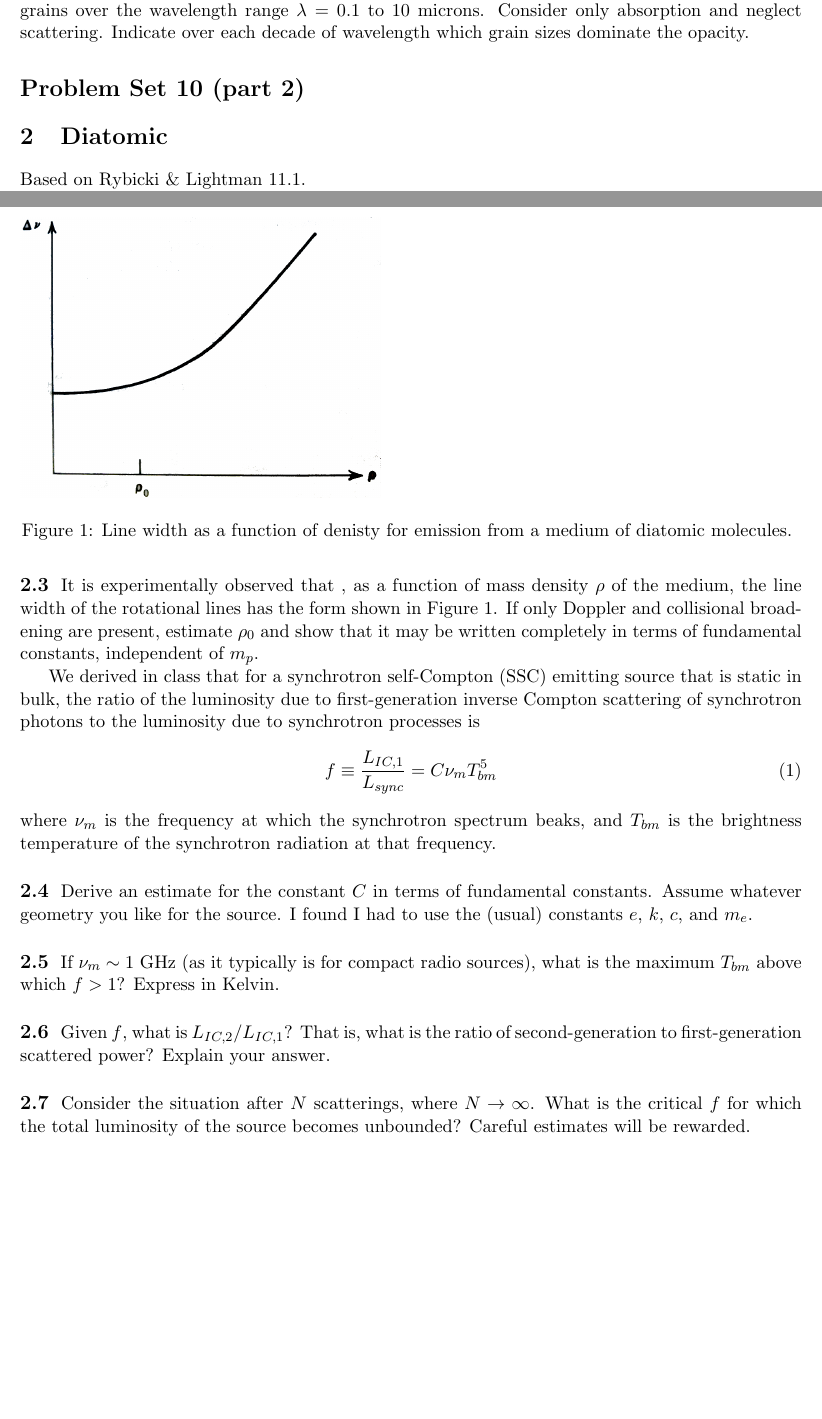
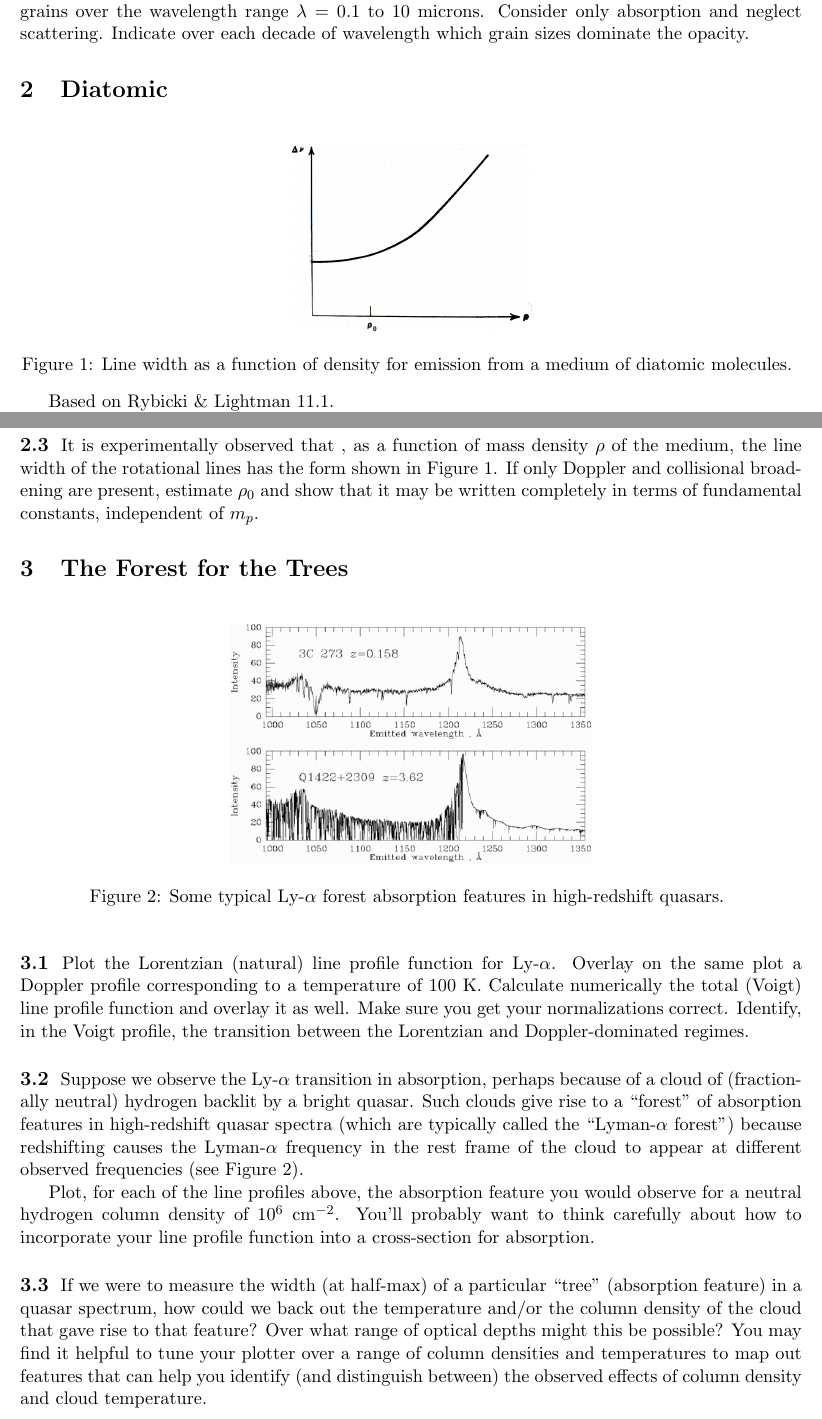
Before and after one commit to AaronParsons/astro207, a LaTeX document (ps11.tex): two parts of pages 1 and 2 of 2, joined at a grey line, cut so that both start at the same text, the shorter picture padded with empty space. Compiled offline with pdfLaTeX.

Commit message:
Updated PS11

```diff
--- a/ps11.tex
+++ b/ps11.tex
@@ -48,9 +48,14 @@ $\kappa(\lambda)$ contributed by all dust grains over the wavelength range $\lam
 wavelength which grain sizes dominate the opacity.
 
 
-\section*{Problem Set 10 (part 2)}
+\section{Diatomic}
 
-\section{Diatomic}
+\begin{figure}[!ht]\centering
+\includegraphics[width=2in]{ps11_linewidth.png}
+\caption{
+Line width as a function of density for emission from a medium of diatomic molecules.
+}\label{fig:linewidth}
+\end{figure}
 
 Based on Rybicki \& Lightman 11.1.
 
@@ -65,12 +70,6 @@ Estimate $r_0$ in terms of fundamental constants.
 Estimate the cross-section $\sigma_c$ for collisions between molecules.
 
 \subsection{}
-\begin{figure}
-\includegraphics[width=3in]{ps11_linewidth.png}
-\caption{
-Line width as a function of denisty for emission from a medium of diatomic molecules.
-}\label{fig:linewidth}
-\end{figure}
 
 It is experimentally observed that , as a function of mass density $\rho$ of
 the medium, the line width of the rotational lines has the form
@@ -78,31 +77,40 @@ shown in Figure \ref{fig:linewidth}.  If only Doppler and collisional broadening
 are present, estimate $\rho_0$ and show that it may be written completely in
 terms of fundamental constants, independent of $m_p$.
 
-We derived in class that for a synchrotron self-Compton (SSC) emitting source
-that is static in bulk, the ratio of the luminosity due to first-generation
-inverse Compton scattering of synchrotron photons to the luminosity due to synchrotron processes is
-\begin{equation}
-f\equiv\frac{L_{IC,1}}{L_{sync}}=C\nu_mT_{bm}^5
-\end{equation}
-where $\nu_m$ is the frequency at which the synchrotron spectrum beaks, and $T_{bm}$
-is the brightness temperature of the synchrotron radiation at that frequency.
+\section{The Forest for the Trees}
+
+\begin{figure}[!ht]\centering
+\includegraphics[width=3in]{lya_forest.png}
+\caption{
+Some typical Ly-$\alpha$ forest absorption features in high-redshift quasars.
+}\label{fig:lya_forest}
+\end{figure}
 
 \subsection{}
-Derive an estimate for the constant $C$ in terms of fundamental constants.
-Assume whatever geometry you like for the source.  I found I had to use the (usual)
-constants $e$, $k$, $c$, and $m_e$.
+Plot the Lorentzian (natural) line profile function for Ly-$\alpha$.  Overlay on the same plot a Doppler
+profile corresponding to a temperature of 100 K.  Calculate numerically the total (Voigt) line profile
+function and overlay it as well.  Make sure you get your normalizations correct.  Identify, in the Voigt
+profile, the transition between the Lorentzian and Doppler-dominated regimes.
 
 \subsection{}
-If $\nu_m\sim1~{\rm GHz}$ (as it typically is for compact radio sources), what is the
-maximum $T_{bm}$ above which $f>1$?  Express in Kelvin.
+Suppose we observe the Ly-$\alpha$ transition in absorption, perhaps because of a cloud of (fractionally neutral)
+hydrogen backlit by a bright quasar.  Such clouds give rise to a ``forest" of absorption features in
+high-redshift quasar spectra (which are typically called the ``Lyman-$\alpha$ forest") because redshifting
+causes the Lyman-$\alpha$ frequency in the rest frame of the cloud to appear at different observed
+frequencies (see Figure \ref{fig:lya_forest}).
+
+Plot, for each of the line profiles above, the absorption feature
+you would observe for a neutral hydrogen column density of $10^6~{\rm cm}^{-2}$.  You'll probably
+want to think carefully about how to incorporate your line profile function into a cross-section for
+absorption.
 
 \subsection{}
-Given $f$, what is $L_{IC,2}/L_{IC,1}$?  That is, what is the ratio of second-generation
-to first-generation scattered power?  Explain your answer.
+If we were to measure the width (at half-max) of a particular ``tree" (absorption feature) in a
+quasar spectrum, how could we back out the temperature and/or the column density of the cloud that gave
+rise to that feature?  Over what range of optical depths might this be possible?  You may find it helpful
+to tune your plotter over a range of column densities and temperatures to map out features that can help
+you identify (and distinguish between) the observed effects of column density and cloud temperature.
 
-\subsection{}
-Consider the situation after $N$ scatterings, where $N\rightarrow\infty$.  What is the
-critical $f$ for which the total luminosity of the source becomes unbounded?  Careful
-estimates will be rewarded.
+
 
 \end{document}
```
Also changed, not shown: lya_forest.png (added), ps11.pdf.
